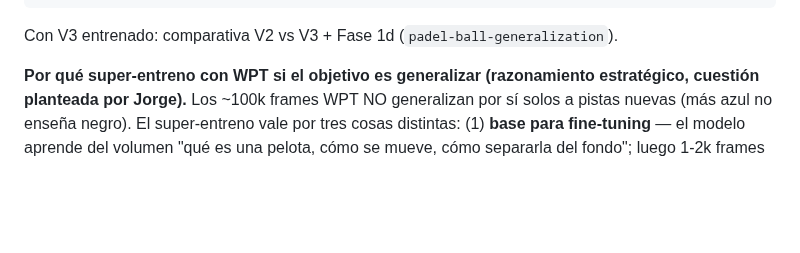
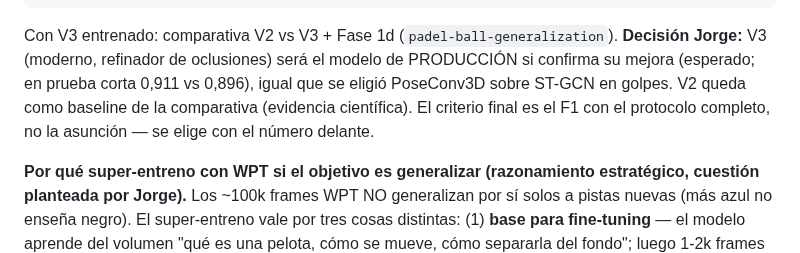
Before and after one commit to josanchdev/padel-vision, a Markdown page: docs/experiments.md, the part around the change. GitHub-like rendering; blank space fills up the shorter version.

Commit message:
docs: V3 como modelo de producción (moderno/mejor), V2 baseline comparativa

````diff
--- a/docs/experiments.md
+++ b/docs/experiments.md
@@ -381,6 +381,11 @@ uv run padel-ball-train --model tracknetv3 \
 ```
 
 Con V3 entrenado: comparativa V2 vs V3 + Fase 1d (`padel-ball-generalization`).
+**Decisión Jorge:** V3 (moderno, refinador de oclusiones) será el modelo de
+PRODUCCIÓN si confirma su mejora (esperado; en prueba corta 0,911 vs 0,896),
+igual que se eligió PoseConv3D sobre ST-GCN en golpes. V2 queda como baseline de
+la comparativa (evidencia científica). El criterio final es el F1 con el
+protocolo completo, no la asunción — se elige con el número delante.
 
 **Por qué super-entreno con WPT si el objetivo es generalizar (razonamiento
 estratégico, cuestión planteada por Jorge).** Los ~100k frames WPT NO generalizan
````
